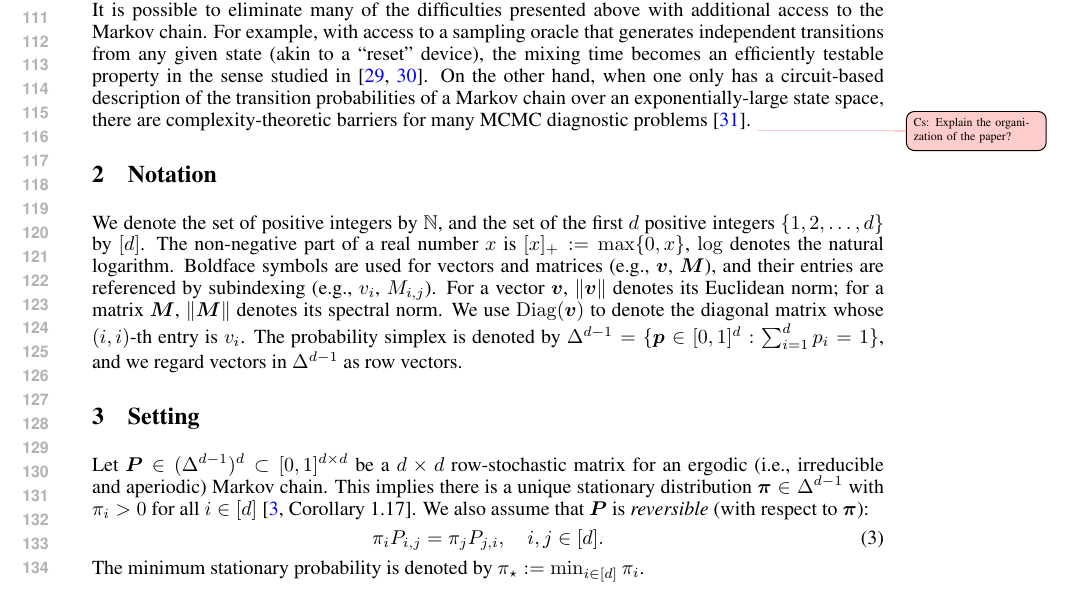
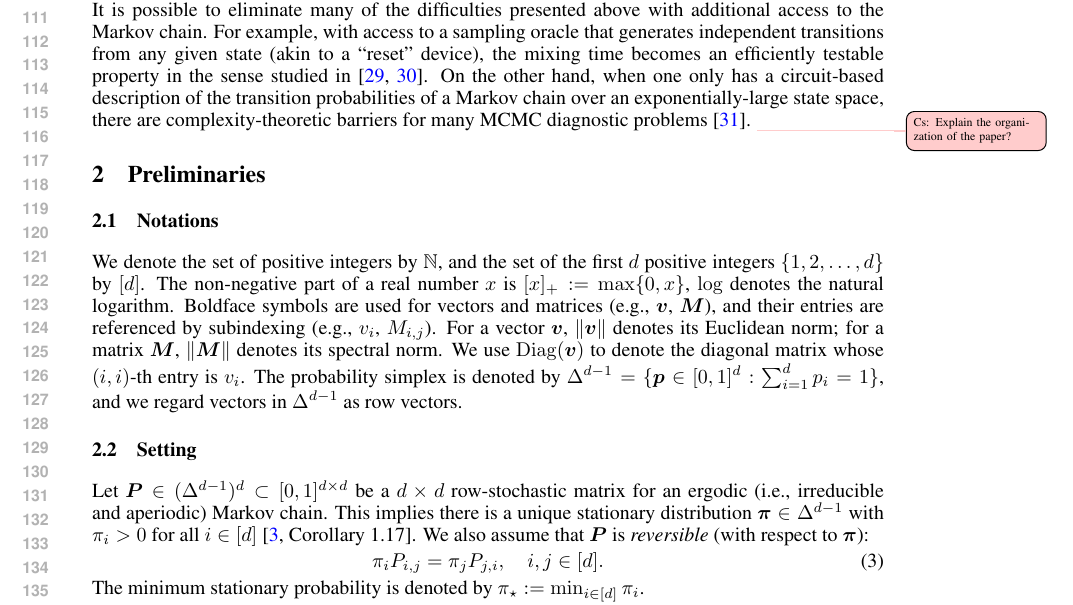
Before and after one commit to Szepi/mixing-time-est, a LaTeX paper (matrix-est.tex, which reads setting.tex): part of page 3 of 24, cut so that both start at the same text. Compiled offline with pdfLaTeX.

Commit message:
combine notation/setting

```diff
--- a/matrix-est.tex
+++ b/matrix-est.tex
@@ -61,10 +61,10 @@ Address \\
   \section{Introduction}\label{sec:intro}
   \input{intro-nips}
 
-  \section{Notation}\label{sec:notation}
-  \input{notation}
+%  \section{Notation}\label{sec:notation}
+%  \input{notation}
 
-  \section{Setting}\label{sec:setting}
+  \section{Preliminaries}\label{sec:prelim}
   \input{setting}
 
   \section{Point estimation}\label{sec:rates}
--- a/setting.tex
+++ b/setting.tex
@@ -1,4 +1,28 @@
-%!TEX root =  matrix-est.tex
+
+\subsection{Notations}
+\label{sec:notation}
+
+We denote the set of positive integers by $\bbN$, and
+the set of the first $d$ positive integers $\{1,2,\dotsc,d\}$ by $\iset{d}$.
+The non-negative part of a real number $x$ is $[x]_+ := \max\{0,x\}$,
+$\log$ denotes the natural logarithm.
+Boldface symbols are used for vectors and matrices (e.g., $\vv$,
+$\vM$), and their entries are referenced by subindexing (e.g., $v_i$,
+$M_{i,j}$).
+%The $i$-th coordinate basis vector is denoted by $\ve_i$.
+For a vector $\vv$, $\norm{\vv}$ denotes its Euclidean norm; for a
+matrix $\vM$, $\norm{\vM}$ denotes its spectral norm.
+We use $\Diag(\vv)$ to denote the diagonal matrix whose $(i,i)$-th
+entry is $v_i$.
+The probability simplex is denoted by $\Delta^{d-1} = \{ \vp
+\in [0,1]^d : \sum_{i=1}^d p_i = 1 \}$, and we regard vectors in
+$\Delta^{d-1}$ as row vectors.
+%Finally, the total variation between two probability distributions
+%$\vp, \vq \in \Delta^{d-1}$ is denoted by $\norm{\vp-\vq}_{\tv}$.
+
+\subsection{Setting}
+\label{sec:setting}
+
 Let $\vP \in (\Delta^{d-1})^d \subset [0,1]^{d \times d}$ be a $d
 \times d$ row-stochastic matrix for an ergodic (i.e., irreducible and
 aperiodic) Markov chain.
```
